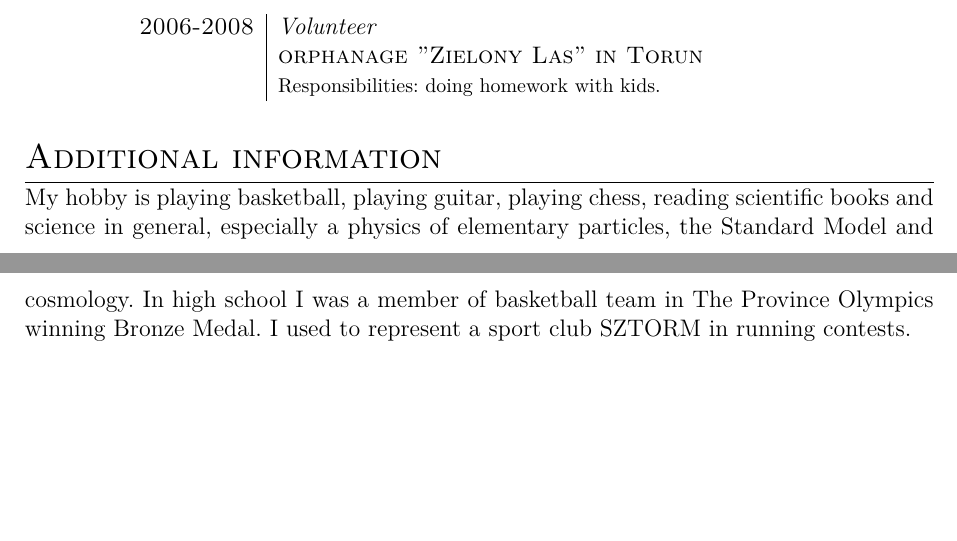
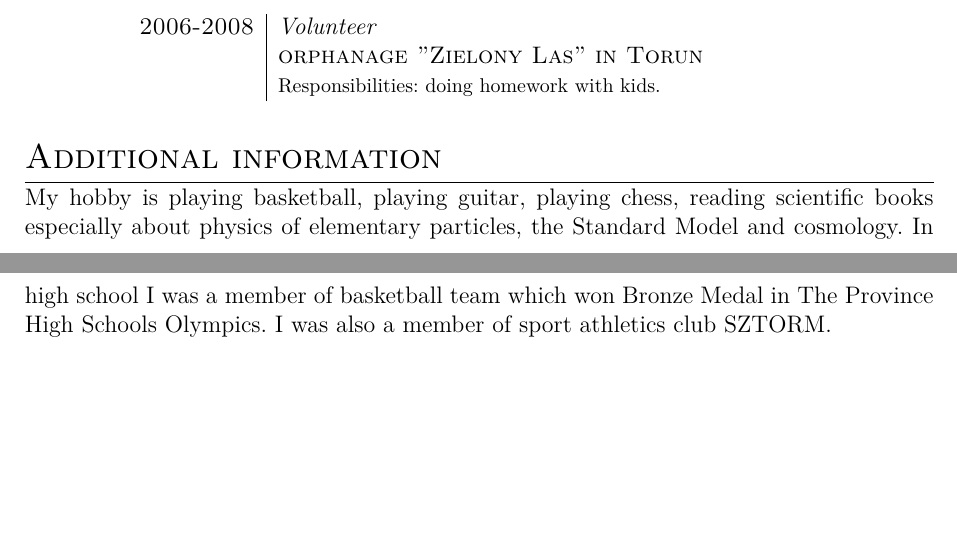
Before and after one commit to rospara/cv, a LaTeX CV (cv-en.tex): two parts of pages 4 and 5 of 5, joined at a grey line, cut so that both start at the same text. Compiled offline with XeLaTeX.

Commit message:
small corrections
small corrections

```diff
--- a/cv-en.tex
+++ b/cv-en.tex
@@ -308,9 +308,9 @@
 %				 ADDITIONAL INFORMATION	     			 %
 %%%%%%%%%%%%%%%%%%%%%%%%%%%%%%%%%%%%%%%%%%%%%%%%%%%%%%%%%%
 \section{Additional information}
-	My hobby is playing basketball, playing guitar, playing chess, reading scientific books and science in general, especially a
+	My hobby is playing basketball, playing guitar, playing chess, reading scientific books especially about
 	physics of elementary particles, the Standard Model and cosmology. In high school I was a member of basketball
-	team in The Province Olympics winning Bronze Medal. I used to represent a sport club SZTORM in running contests.
+	team which won Bronze Medal in The Province High Schools Olympics. I was also a member of sport athletics club SZTORM.
 \vfill{}
 
 \begin{center}
```
Also changed, not shown: cv-en.pdf, cv-en.tex (2 more changed lines), 3 other files.
